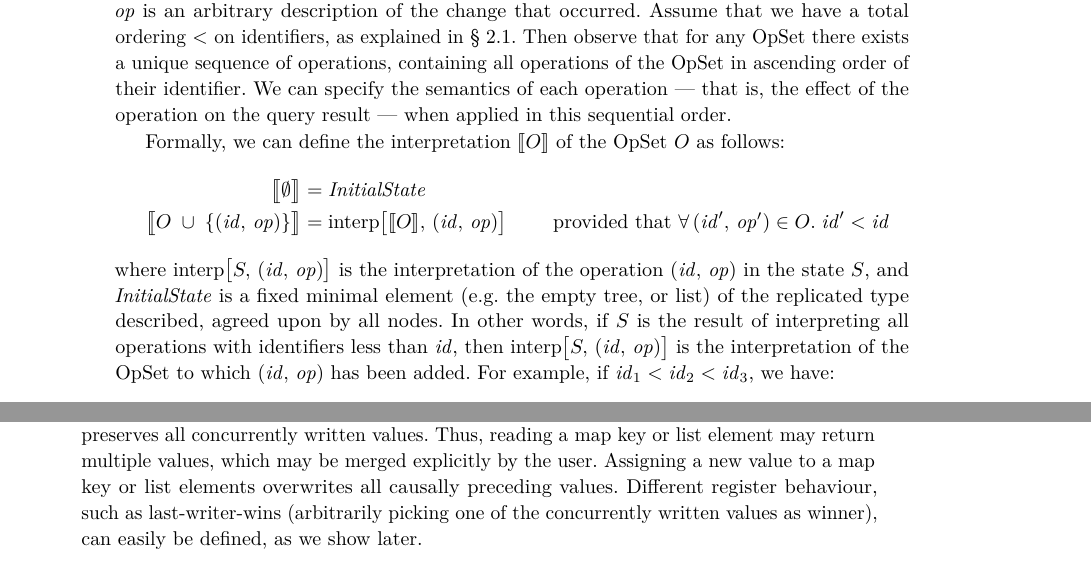
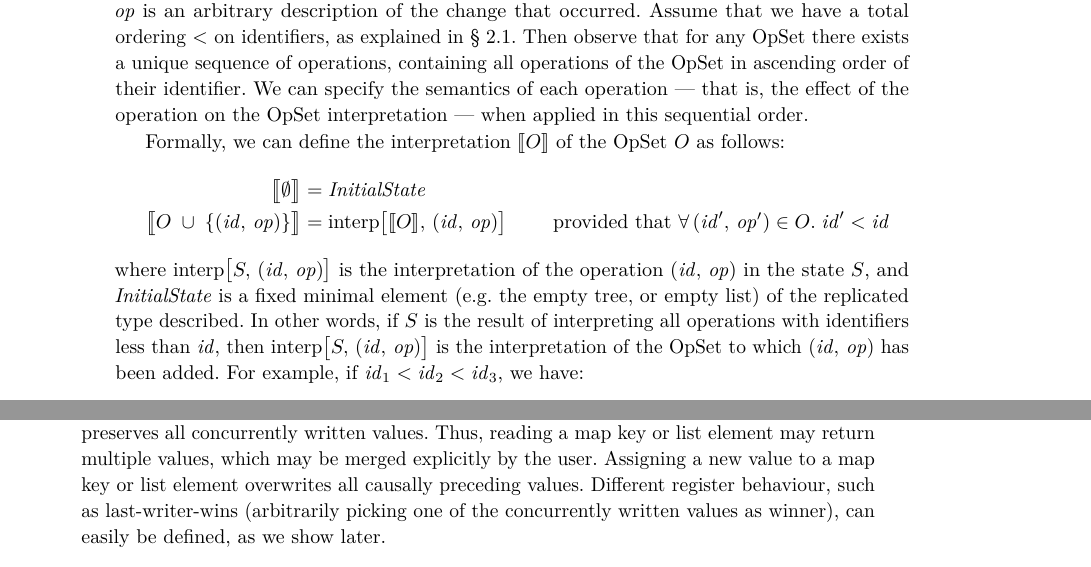
Before and after one commit to trvedata/opsets, a LaTeX problem sheet (paper/opsets.tex, which reads paper/approach.tex, paper/datatypes.tex): two parts of pages 4 and 5 of 28, joined at a grey line, cut so that both start at the same text. Compiled offline with pdfLaTeX; a LaTeX package or settings file that is missing is left out.

Commit message:
Editing tweaks

```diff
--- a/paper/approach.tex
+++ b/paper/approach.tex
@@ -46,7 +46,7 @@ However, in defining the semantics of CRDTs (see \S~\ref{sec:datatypes} and \S~\
 Let the OpSet $O$ be a set of pairs $(\mathit{id},\, \mathit{op})$, where $\mathit{id}$ is a unique operation identifier and $\mathit{op}$ is an arbitrary description of the change that occurred.
 Assume that we have a total ordering $<$ on identifiers, as explained in \S~\ref{sec:system-model}.
 Then observe that for any OpSet there exists a unique sequence of operations, containing all operations of the OpSet in ascending order of their identifier.
-We can specify the semantics of each operation~--- that is, the effect of the operation on the query result~--- when applied in this sequential order.
+We can specify the semantics of each operation~--- that is, the effect of the operation on the OpSet interpretation~--- when applied in this sequential order.
 
 Formally, we can define the interpretation $\llbracket O \rrbracket$ of the OpSet $O$ as follows:
 \begin{align*}
@@ -55,7 +55,7 @@ Formally, we can define the interpretation $\llbracket O \rrbracket$ of the OpSe
     \mathrm{interp}\big[\llbracket O \rrbracket,\, (\mathit{id},\, \mathit{op})\big]
     \qquad\text{ provided that } \forall\,(\mathit{id}',\, \mathit{op}') \in O.\; \mathit{id}' < \mathit{id}
 \end{align*}
-where $\mathrm{interp}\big[S,\, (\mathit{id},\, \mathit{op})\big]$ is the interpretation of the operation $(\mathit{id},\, \mathit{op})$ in the state $S$, and $\mathit{InitialState}$ is a fixed minimal element (e.g. the empty tree, or list) of the replicated type described, agreed upon by all nodes.
+where $\mathrm{interp}\big[S,\, (\mathit{id},\, \mathit{op})\big]$ is the interpretation of the operation $(\mathit{id},\, \mathit{op})$ in the state $S$, and $\mathit{InitialState}$ is a fixed minimal element (e.g. the empty tree, or empty list) of the replicated type described.
 In other words, if $S$ is the result of interpreting all operations with identifiers less than $\mathit{id}$, then
 $\mathrm{interp}\big[S,\, (\mathit{id},\, \mathit{op})\big]$ is the interpretation of the OpSet to which $(\mathit{id},\, \mathit{op})$ has been added.
 For example, if $\mathit{id}_1 < \mathit{id}_2 < \mathit{id}_3$, we have:
--- a/paper/datatypes.tex
+++ b/paper/datatypes.tex
@@ -10,7 +10,7 @@ In \S~\ref{sec:tree} we will show how to restrict this object graph so that it c
 We treat each key of a map, and each element of a list, as a multi-value register.
 That is, if there are several concurrent assignments to the same map key or list element, our datatype preserves all concurrently written values.
 Thus, reading a map key or list element may return multiple values, which may be merged explicitly by the user.
-Assigning a new value to a map key or list elements overwrites all causally preceding values.
+Assigning a new value to a map key or list element overwrites all causally preceding values.
 Different register behaviour, such as last-writer-wins (arbitrarily picking one of the concurrently written values as winner), can easily be defined, as we show later.
 
 \subsection{Generating Operations}\label{sec:datatypes-gen}
--- a/paper/opsets.tex
+++ b/paper/opsets.tex
@@ -88,7 +88,7 @@
 \EventLocation{}
 \EventLogo{}
 \SeriesVolume{}
-\ArticleNo{--}
+\ArticleNo{~}
 % Editor-only macros::end %%%%%%%%%%%%%%%%%%%%%%%%%%%%%%%%%%%%%%%%%%%%%%%
 
 \begin{document}
```
Also changed, not shown: paper/opsets.tex (4 more changed lines).
